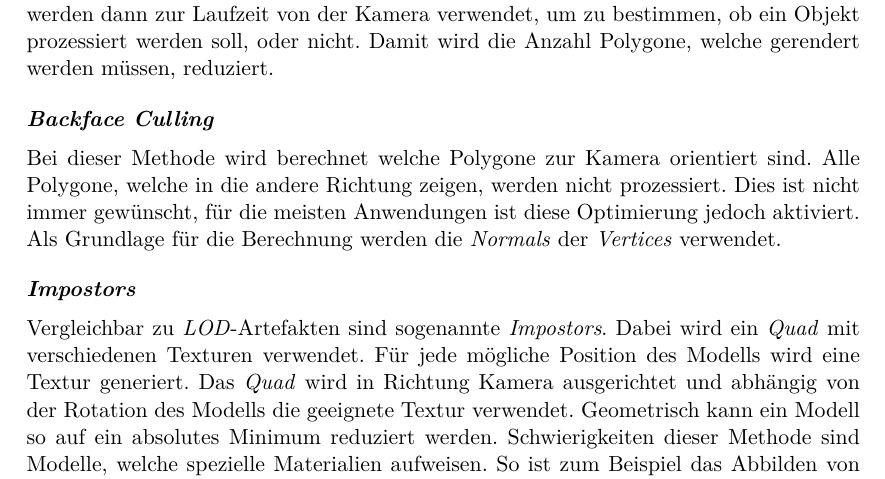
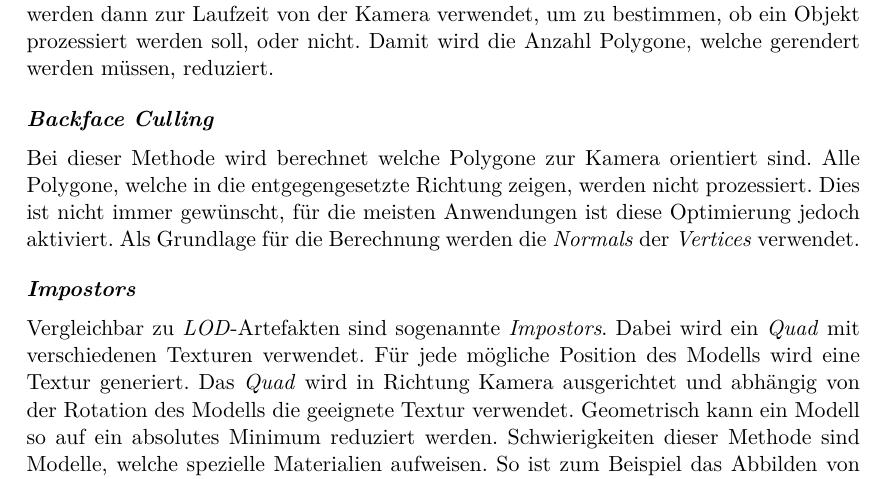
Before and after one commit to kreativwebdesign/lode, a LaTeX document (documentation/report/doc.tex, which reads documentation/report/parts/theoretische_grundlagen.tex): part of page 23 of 88, cut so that both start at the same text. Compiled offline with pdfLaTeX; a missing bibliography style is replaced by a similar one.

Commit message:
rephrase

```diff
--- a/documentation/report/parts/theoretische_grundlagen.tex
+++ b/documentation/report/parts/theoretische_grundlagen.tex
@@ -339,7 +339,7 @@ Damit wird die Anzahl Polygone, welche gerendert werden müssen, reduziert.
 \paragraph{Backface Culling}
 \label{chap:backfaceCulling}
 Bei dieser Methode wird berechnet welche Polygone zur Kamera orientiert sind.
-Alle Polygone, welche in die andere Richtung zeigen, werden nicht prozessiert.
+Alle Polygone, welche in die entgegengesetzte Richtung zeigen, werden nicht prozessiert.
 Dies ist nicht immer gewünscht, für die meisten Anwendungen ist diese Optimierung jedoch aktiviert.
 Als Grundlage für die Berechnung werden die \e{Normals} der \e{Vertices} verwendet.
 
```
